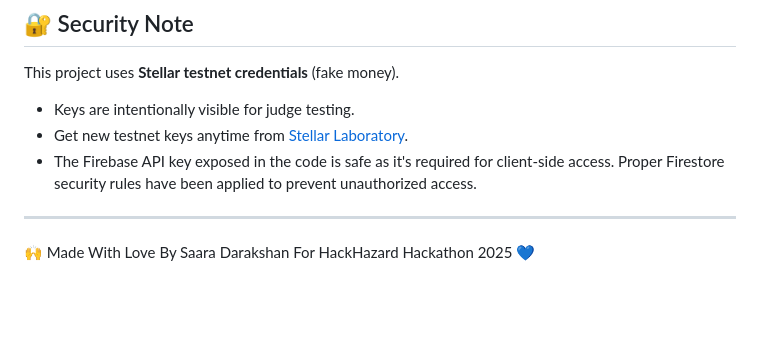
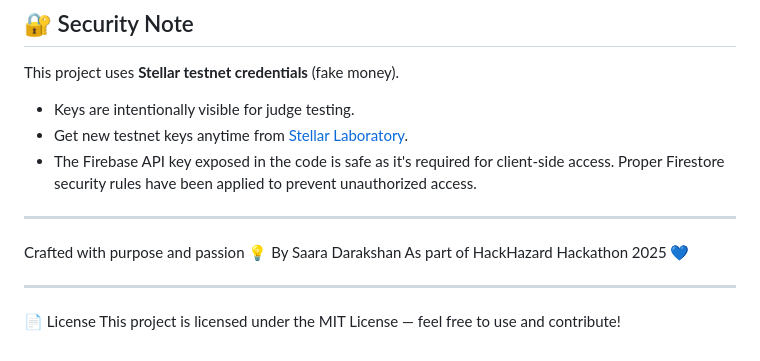
Before and after one commit to DarakshanSaara/paymate, a Markdown page: README.md, the part around the change. GitHub-like rendering; blank space fills up the shorter version.

```diff
--- a/README.md
+++ b/README.md
@@ -149,6 +149,11 @@ This project uses **Stellar testnet credentials** (fake money).
 
 ---
 
-🙌 Made With Love
+Crafted with purpose and passion 💡
 By Saara Darakshan
-For HackHazard Hackathon 2025 💙
+As part of HackHazard Hackathon 2025 💙
+
+---
+
+📄 License
+This project is licensed under the MIT License — feel free to use and contribute!
```
